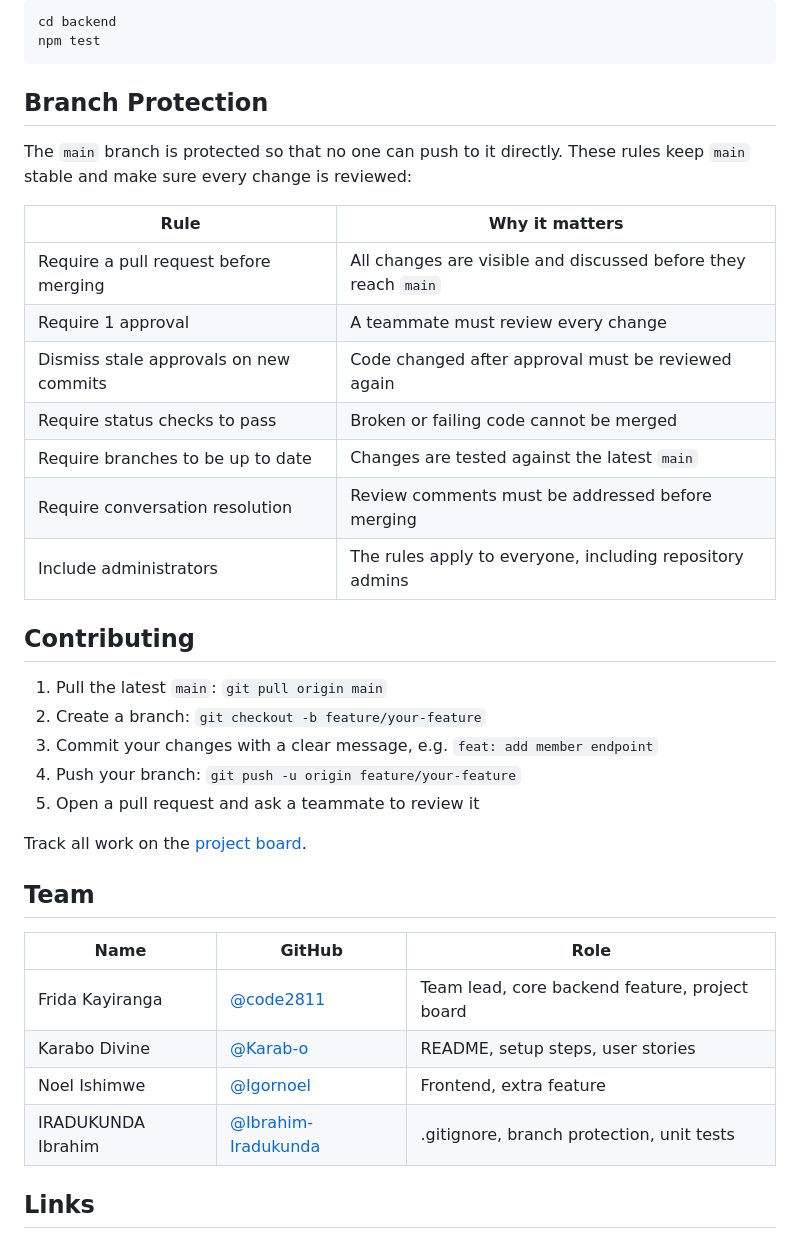
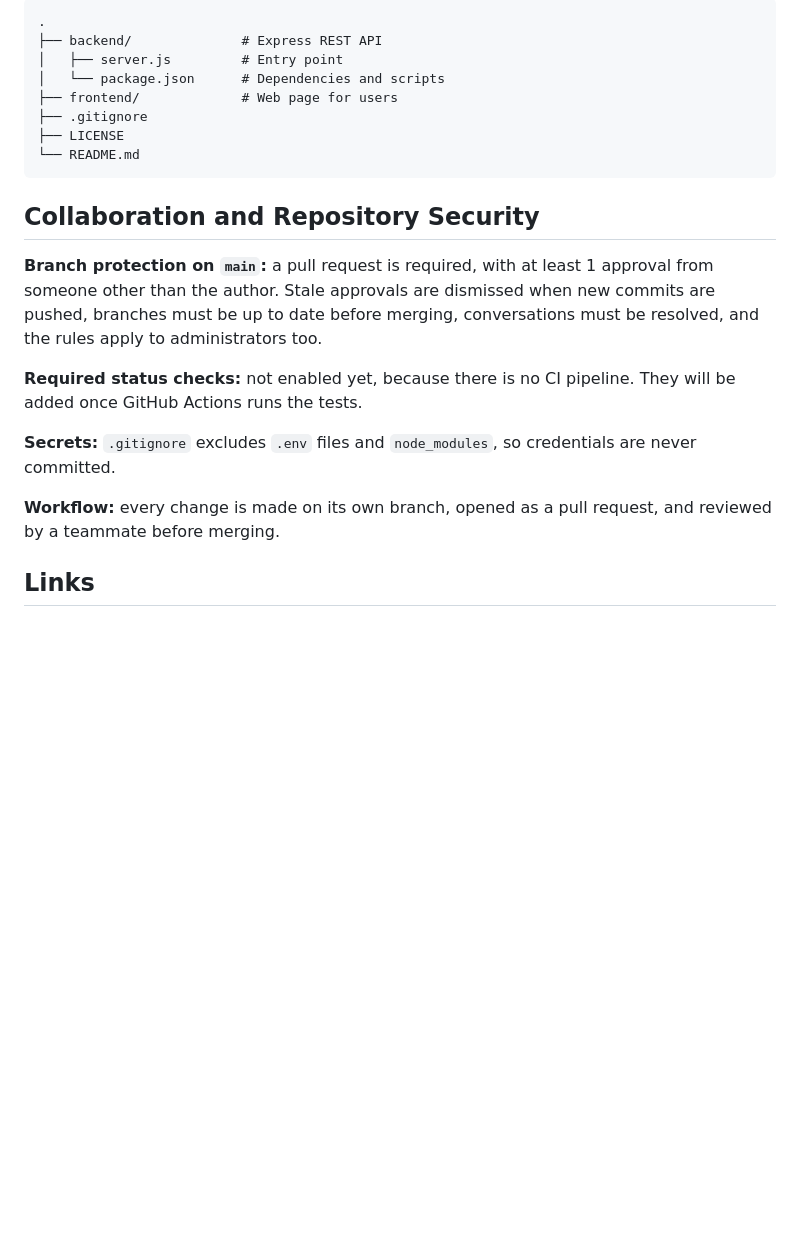
Before and after one commit to Ibrahim-Iradukunda/IkiminaPay, a Markdown page: README.md, the part around one of its changes. Drawn GitHub-style; blank space fills up the shorter version.

````diff
--- a/README.md
+++ b/README.md
@@ -126,39 +107,24 @@ Unit tests are written with Jest:
 
-    cd backend
-    npm test
+```
+.
+├── backend/              # Express REST API
+│   ├── server.js         # Entry point
+│   └── package.json      # Dependencies and scripts
+├── frontend/             # Web page for users
+├── .gitignore
+├── LICENSE
+└── README.md
+```
 
-## Branch Protection
+## Collaboration and Repository Security
 
-The `main` branch is protected so that no one can push to it directly. These rules keep `main` stable and make sure every change is reviewed:
+**Branch protection on `main`:** a pull request is required, with at least 1 approval from someone other than the author. Stale approvals are dismissed when new commits are pushed, branches must be up to date before merging, conversations must be resolved, and the rules apply to administrators too.
 
-| Rule | Why it matters |
-|------|----------------|
-| Require a pull request before merging | All changes are visible and discussed before they reach `main` |
-| Require 1 approval | A teammate must review every change |
-| Dismiss stale approvals on new commits | Code changed after approval must be reviewed again |
-| Require status checks to pass | Broken or failing code cannot be merged |
-| Require branches to be up to date | Changes are tested against the latest `main` |
-| Require conversation resolution | Review comments must be addressed before merging |
-| Include administrators | The rules apply to everyone, including repository admins |
+**Required status checks:** not enabled yet, because there is no CI pipeline. They will be added once GitHub Actions runs the tests.
 
-## Contributing
+**Secrets:** `.gitignore` excludes `.env` files and `node_modules`, so credentials are never committed.
 
-1. Pull the latest `main`: `git pull origin main`
-2. Create a branch: `git checkout -b feature/your-feature`
-3. Commit your changes with a clear message, e.g. `feat: add member endpoint`
-4. Push your branch: `git push -u origin feature/your-feature`
-5. Open a pull request and ask a teammate to review it
-
-Track all work on the [project board](https://github.com/users/code2811/projects/1).
-
-## Team
-
-| Name | GitHub | Role |
-|------|--------|------|
-| Frida Kayiranga | [@code2811](https://github.com/code2811) | Team lead, core backend feature, project board |
-| Karabo Divine | [@Karab-o](https://github.com/Karab-o) | README, setup steps, user stories |
-| Noel Ishimwe | [@Igornoel](https://github.com/Igornoel) | Frontend, extra feature |
-| IRADUKUNDA Ibrahim | [@Ibrahim-Iradukunda](https://github.com/Ibrahim-Iradukunda) | .gitignore, branch protection, unit tests |
+**Workflow:** every change is made on its own branch, opened as a pull request, and reviewed by a teammate before merging.
 
 ## Links
 
````
Also changed, not shown: other parts of README.md (+66 -85 lines).
